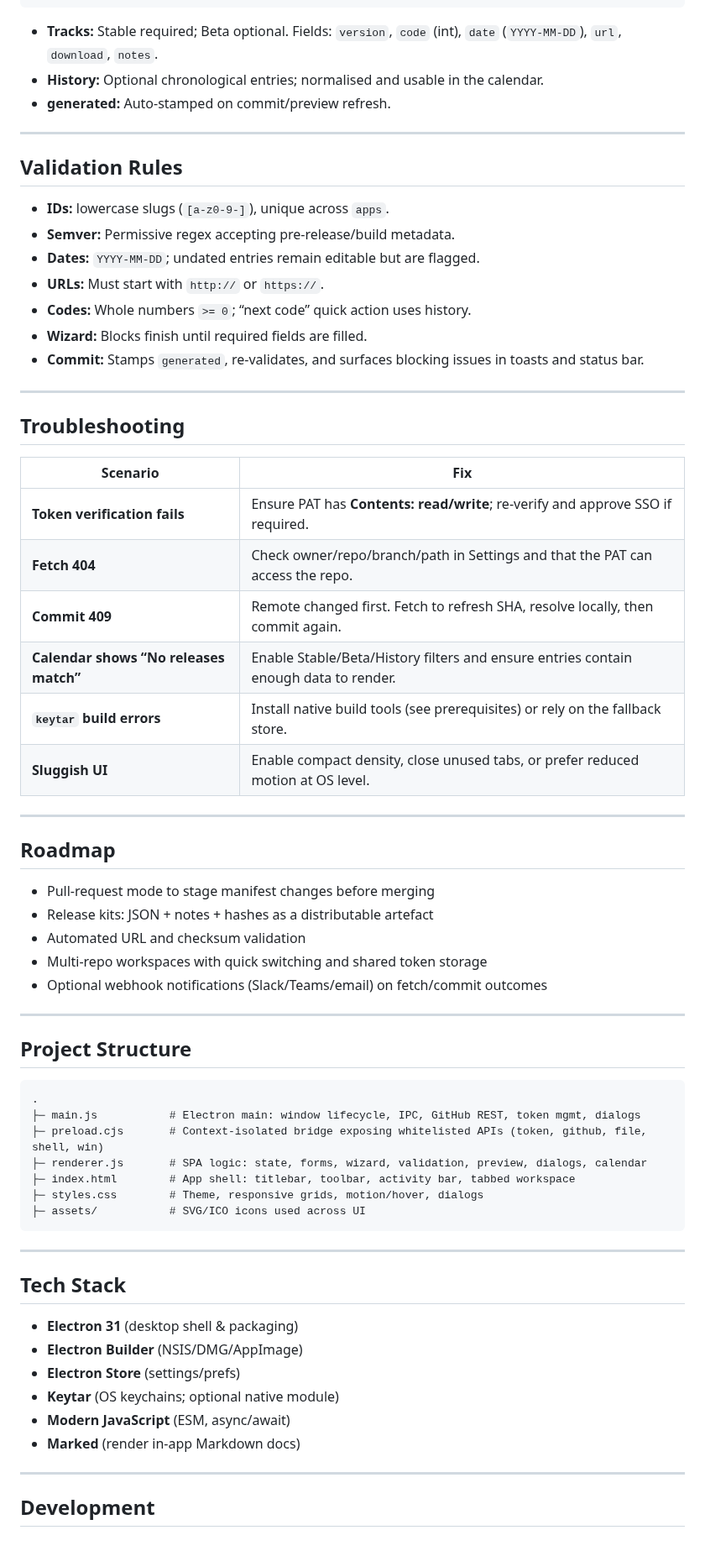
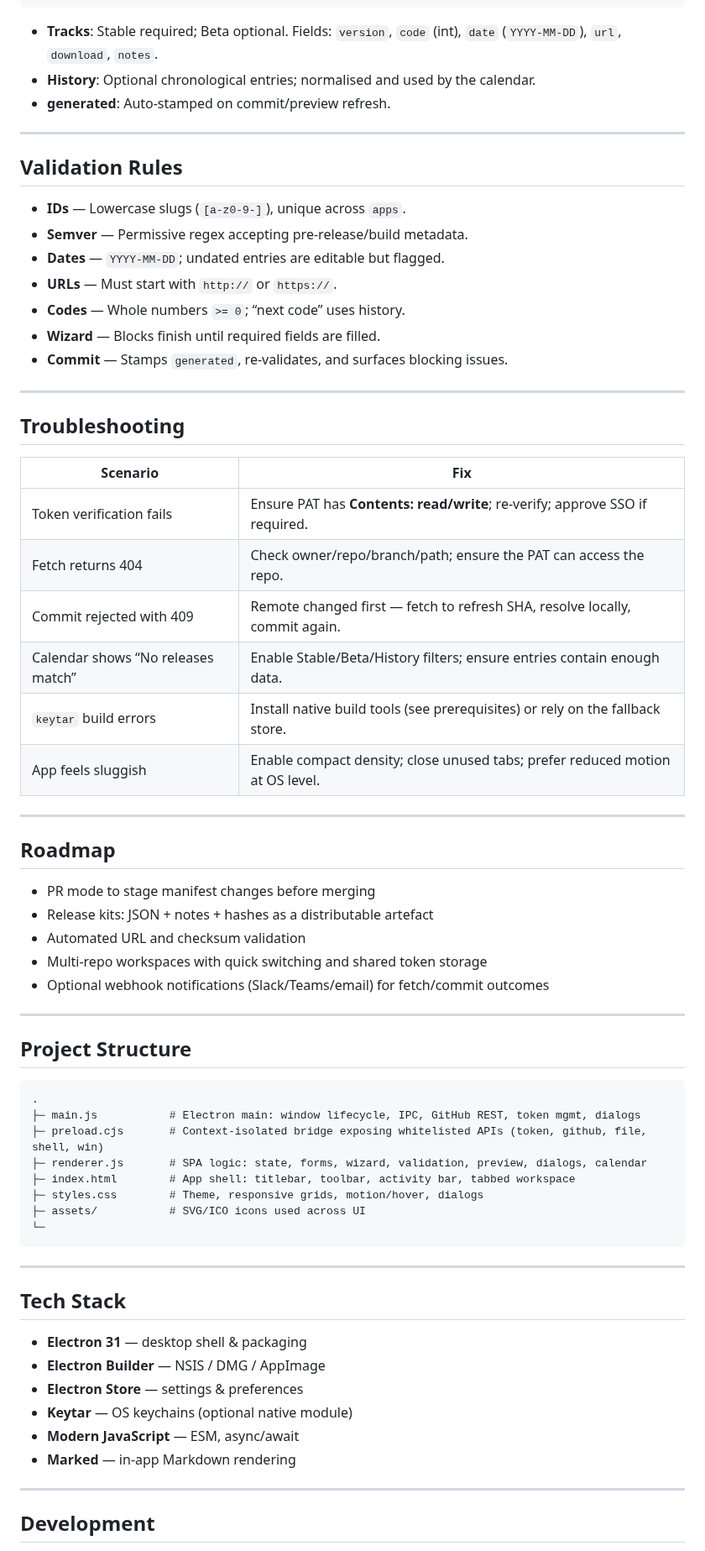
Before and after one commit to skillerious/Version-Tracker-Editor, a Markdown page: README.md, the part around one of its changes. Shown at 84% size. Drawn GitHub-style.

````diff
--- a/README.md
+++ b/README.md
@@ -198,21 +236,21 @@ A vertical timeline pulling from tracks and (optional) history:
 }
 ```
 
-- **Tracks:** Stable required; Beta optional. Fields: `version`, `code` (int), `date` (`YYYY-MM-DD`), `url`, `download`, `notes`.
-- **History:** Optional chronological entries; normalised and usable in the calendar.
-- **generated:** Auto-stamped on commit/preview refresh.
+- **Tracks**: Stable required; Beta optional. Fields: `version`, `code` (int), `date` (`YYYY-MM-DD`), `url`, `download`, `notes`.
+- **History**: Optional chronological entries; normalised and used by the calendar.
+- **generated**: Auto‑stamped on commit/preview refresh.
 
 ---
 
 ## Validation Rules
 
-- **IDs:** lowercase slugs (`[a-z0-9-]`), unique across `apps`.
-- **Semver:** Permissive regex accepting pre-release/build metadata.
-- **Dates:** `YYYY-MM-DD`; undated entries remain editable but are flagged.
-- **URLs:** Must start with `http://` or `https://`.
-- **Codes:** Whole numbers `>= 0`; “next code” quick action uses history.
-- **Wizard:** Blocks finish until required fields are filled.
-- **Commit:** Stamps `generated`, re-validates, and surfaces blocking issues in toasts and status bar.
+- **IDs** — Lowercase slugs (`[a-z0-9-]`), unique across `apps`.
+- **Semver** — Permissive regex accepting pre‑release/build metadata.
+- **Dates** — `YYYY-MM-DD`; undated entries are editable but flagged.
+- **URLs** — Must start with `http://` or `https://`.
+- **Codes** — Whole numbers `>= 0`; “next code” uses history.
+- **Wizard** — Blocks finish until required fields are filled.
+- **Commit** — Stamps `generated`, re‑validates, and surfaces blocking issues.
 
 ---
 
@@ -220,21 +258,22 @@ A vertical timeline pulling from tracks and (optional) history:
 
 | Scenario | Fix |
 |---|---|
-| **Token verification fails** | Ensure PAT has **Contents: read/write**; re-verify and approve SSO if required. |
-| **Fetch 404** | Check owner/repo/branch/path in Settings and that the PAT can access the repo. |
-| **Commit 409** | Remote changed first. Fetch to refresh SHA, resolve locally, then commit again. |
-| **Calendar shows “No releases match”** | Enable Stable/Beta/History filters and ensure entries contain enough data to render. |
-| **`keytar` build errors** | Install native build tools (see prerequisites) or rely on the fallback store. |
-| **Sluggish UI** | Enable compact density, close unused tabs, or prefer reduced motion at OS level. |
+| Token verification fails | Ensure PAT has **Contents: read/write**; re‑verify; approve SSO if required. |
+| Fetch returns 404 | Check owner/repo/branch/path; ensure the PAT can access the repo. |
+| Commit rejected with 409 | Remote changed first — fetch to refresh SHA, resolve locally, commit again. |
+| Calendar shows “No releases match” | Enable Stable/Beta/History filters; ensure entries contain enough data. |
+| `keytar` build errors | Install native build tools (see prerequisites) or rely on the fallback store. |
+| App feels sluggish | Enable compact density; close unused tabs; prefer reduced motion at OS level. |
 
 ---
 
 ## Roadmap
-- Pull-request mode to stage manifest changes before merging
+
+- PR mode to stage manifest changes before merging
 - Release kits: JSON + notes + hashes as a distributable artefact
 - Automated URL and checksum validation
-- Multi-repo workspaces with quick switching and shared token storage
-- Optional webhook notifications (Slack/Teams/email) on fetch/commit outcomes
+- Multi‑repo workspaces with quick switching and shared token storage
+- Optional webhook notifications (Slack/Teams/email) for fetch/commit outcomes
 
 ---
 
@@ -248,17 +287,19 @@ A vertical timeline pulling from tracks and (optional) history:
 ├─ index.html        # App shell: titlebar, toolbar, activity bar, tabbed workspace
 ├─ styles.css        # Theme, responsive grids, motion/hover, dialogs
 ├─ assets/           # SVG/ICO icons used across UI
+└─
 ```
 
 ---
 
 ## Tech Stack
-- **Electron 31** (desktop shell & packaging)
-- **Electron Builder** (NSIS/DMG/AppImage)
-- **Electron Store** (settings/prefs)
-- **Keytar** (OS keychains; optional native module)
-- **Modern JavaScript** (ESM, async/await)
-- **Marked** (render in-app Markdown docs)
+
+- **Electron 31** — desktop shell & packaging
+- **Electron Builder** — NSIS / DMG / AppImage
+- **Electron Store** — settings & preferences
+- **Keytar** — OS keychains (optional native module)
+- **Modern JavaScript** — ESM, async/await
+- **Marked** — in‑app Markdown rendering
 
 ---
 
````
Also changed, not shown: other parts of README.md (+131 -93 lines).
